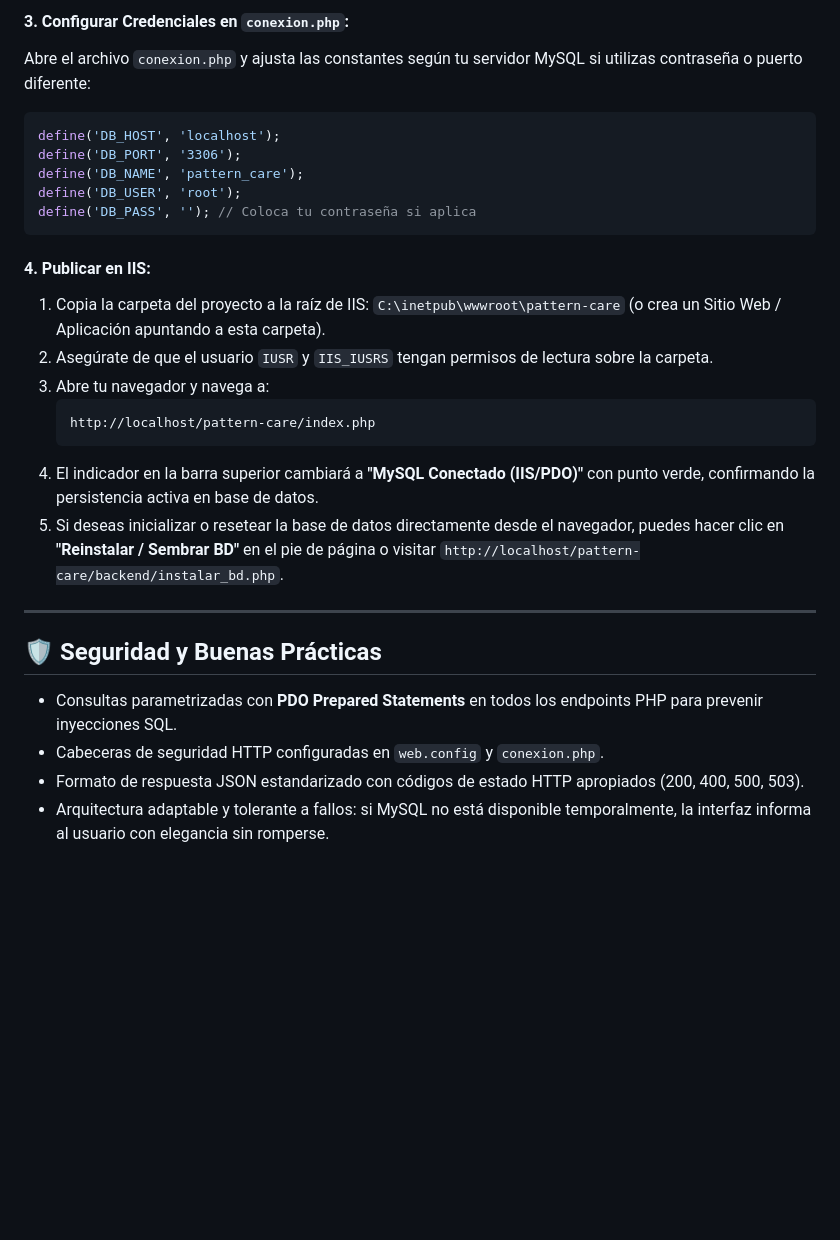
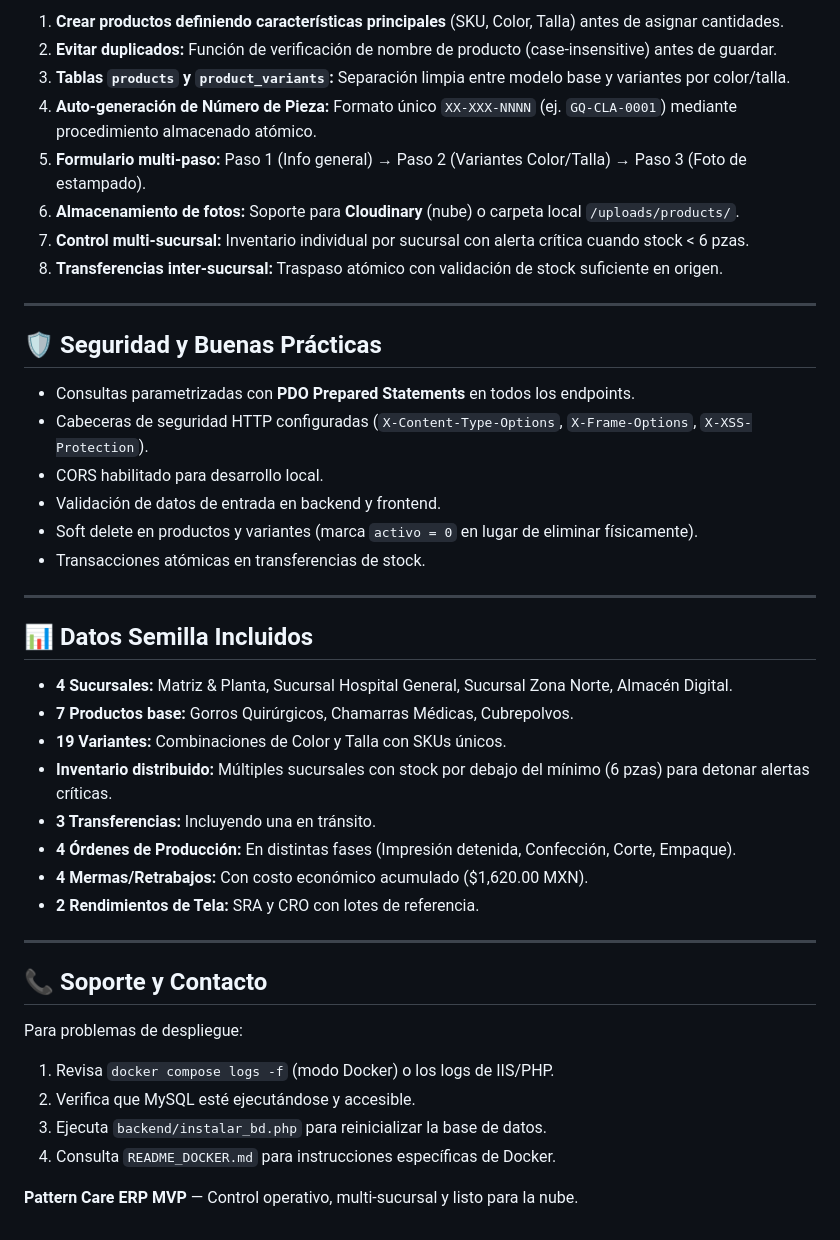
Before and after one commit to RafiuxMax01/pattern-care-mvp, a Markdown page: README.md, the part around one of its changes. Drawn GitHub-style; blank space fills up the shorter version.

````diff
--- a/README.md
+++ b/README.md
@@ -112,28 +167,44 @@ Pattern Care/
-#### 3. Configurar Credenciales en `conexion.php`:
-Abre el archivo `conexion.php` y ajusta las constantes según tu servidor MySQL si utilizas contraseña o puerto diferente:
-```php
-define('DB_HOST', 'localhost');
-define('DB_PORT', '3306');
-define('DB_NAME', 'pattern_care');
-define('DB_USER', 'root');
-define('DB_PASS', ''); // Coloca tu contraseña si aplica
-```
-
-#### 4. Publicar en IIS:
-1. Copia la carpeta del proyecto a la raíz de IIS:
-   `C:\inetpub\wwwroot\pattern-care` (o crea un Sitio Web / Aplicación apuntando a esta carpeta).
-2. Asegúrate de que el usuario `IUSR` y `IIS_IUSRS` tengan permisos de lectura sobre la carpeta.
-3. Abre tu navegador y navega a:
-   ```text
-   http://localhost/pattern-care/index.php
-   ```
-4. El indicador en la barra superior cambiará a **"MySQL Conectado (IIS/PDO)"** con punto verde, confirmando la persistencia activa en base de datos.
-5. Si deseas inicializar o resetear la base de datos directamente desde el navegador, puedes hacer clic en **"Reinstalar / Sembrar BD"** en el pie de página o visitar `http://localhost/pattern-care/backend/instalar_bd.php`.
+1. **Crear productos definiendo características principales** (SKU, Color, Talla) antes de asignar cantidades.
+2. **Evitar duplicados:** Función de verificación de nombre de producto (case-insensitive) antes de guardar.
+3. **Tablas `products` y `product_variants`:** Separación limpia entre modelo base y variantes por color/talla.
+4. **Auto-generación de Número de Pieza:** Formato único `XX-XXX-NNNN` (ej. `GQ-CLA-0001`) mediante procedimiento almacenado atómico.
+5. **Formulario multi-paso:** Paso 1 (Info general) → Paso 2 (Variantes Color/Talla) → Paso 3 (Foto de estampado).
+6. **Almacenamiento de fotos:** Soporte para **Cloudinary** (nube) o carpeta local `/uploads/products/`.
+7. **Control multi-sucursal:** Inventario individual por sucursal con alerta crítica cuando stock < 6 pzas.
+8. **Transferencias inter-sucursal:** Traspaso atómico con validación de stock suficiente en origen.
 
 ---
 
 ## 🛡️ Seguridad y Buenas Prácticas
-- Consultas parametrizadas con **PDO Prepared Statements** en todos los endpoints PHP para prevenir inyecciones SQL.
-- Cabeceras de seguridad HTTP configuradas en `web.config` y `conexion.php`.
-- Formato de respuesta JSON estandarizado con códigos de estado HTTP apropiados (200, 400, 500, 503).
-- Arquitectura adaptable y tolerante a fallos: si MySQL no está disponible temporalmente, la interfaz informa al usuario con elegancia sin romperse.
+
+- Consultas parametrizadas con **PDO Prepared Statements** en todos los endpoints.
+- Cabeceras de seguridad HTTP configuradas (`X-Content-Type-Options`, `X-Frame-Options`, `X-XSS-Protection`).
+- CORS habilitado para desarrollo local.
+- Validación de datos de entrada en backend y frontend.
+- Soft delete en productos y variantes (marca `activo = 0` en lugar de eliminar físicamente).
+- Transacciones atómicas en transferencias de stock.
+
+---
+
+## 📊 Datos Semilla Incluidos
+
+- **4 Sucursales:** Matriz & Planta, Sucursal Hospital General, Sucursal Zona Norte, Almacén Digital.
+- **7 Productos base:** Gorros Quirúrgicos, Chamarras Médicas, Cubrepolvos.
+- **19 Variantes:** Combinaciones de Color y Talla con SKUs únicos.
+- **Inventario distribuido:** Múltiples sucursales con stock por debajo del mínimo (6 pzas) para detonar alertas críticas.
+- **3 Transferencias:** Incluyendo una en tránsito.
+- **4 Órdenes de Producción:** En distintas fases (Impresión detenida, Confección, Corte, Empaque).
+- **4 Mermas/Retrabajos:** Con costo económico acumulado ($1,620.00 MXN).
+- **2 Rendimientos de Tela:** SRA y CRO con lotes de referencia.
+
+---
+
+## 📞 Soporte y Contacto
+
+Para problemas de despliegue:
+1. Revisa `docker compose logs -f` (modo Docker) o los logs de IIS/PHP.
+2. Verifica que MySQL esté ejecutándose y accesible.
+3. Ejecuta `backend/instalar_bd.php` para reinicializar la base de datos.
+4. Consulta `README_DOCKER.md` para instrucciones específicas de Docker.
+
+**Pattern Care ERP MVP** — Control operativo, multi-sucursal y listo para la nube.
````
Also changed, not shown: other parts of README.md (+137 -82 lines).
